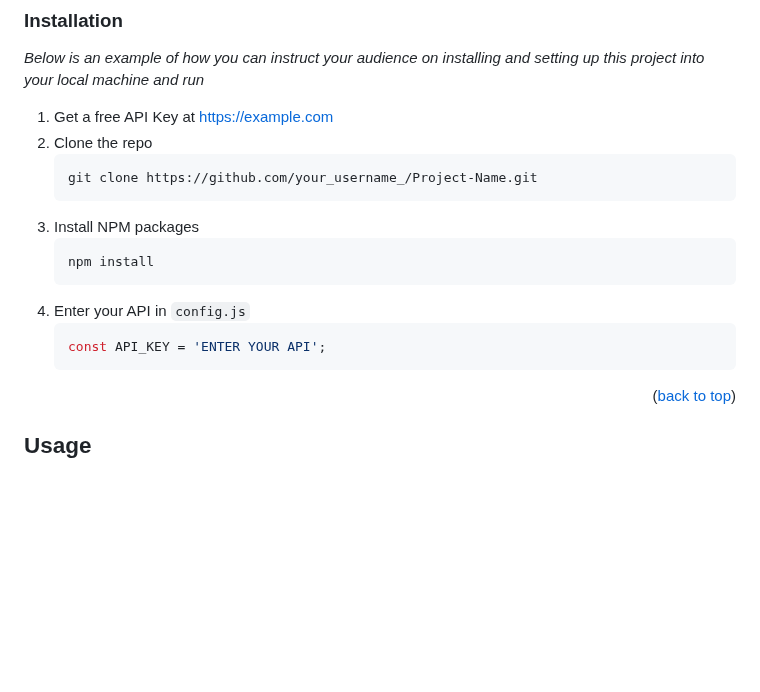
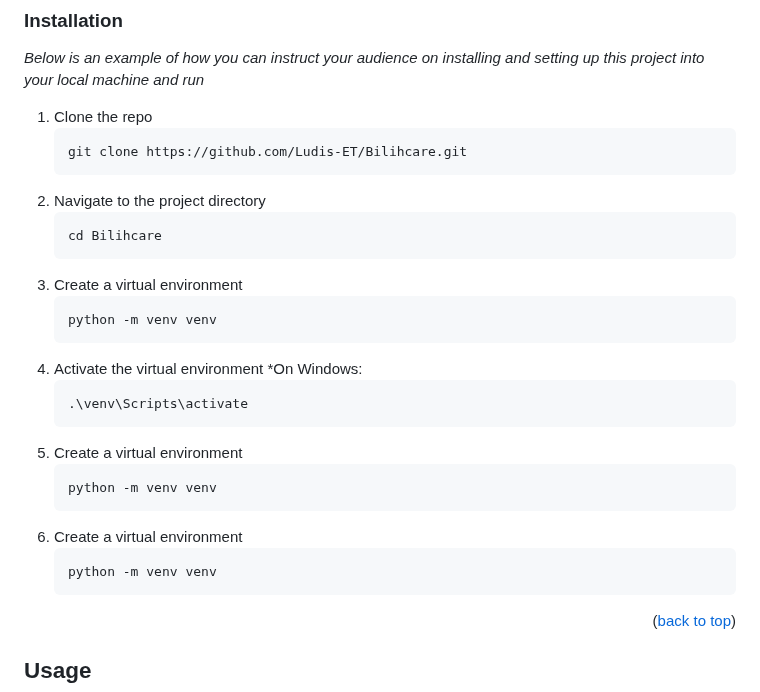
Before and after one commit to Ludis-ET/Bilihcare, a Markdown page: README.md, the part around one of its changes. GitHub-like rendering; blank space fills up the shorter version.

Commit message:
Update README.md with new screenshot and updated installation instructions.

````diff
--- a/README.md
+++ b/README.md
@@ -136,18 +136,28 @@ This is an example of how to list things you need to use the software and how to
 
 _Below is an example of how you can instruct your audience on installing and setting up this project into your local machine and run_
 
-1. Get a free API Key at [https://example.com](https://example.com)
-2. Clone the repo
+1. Clone the repo
    ```sh
-   git clone https://github.com/your_username_/Project-Name.git
+   git clone https://github.com/Ludis-ET/Bilihcare.git
    ```
-3. Install NPM packages
+2. Navigate to the project directory
    ```sh
-   npm install
+   cd Bilihcare
    ```
-4. Enter your API in `config.js`
+3. Create a virtual environment
    ```js
-   const API_KEY = 'ENTER YOUR API';
+   python -m venv venv
+3. Activate the virtual environment
+  *On Windows:
+   ```js
+   .\venv\Scripts\activate
+   ```
+3. Create a virtual environment
+   ```js
+   python -m venv venv
+3. Create a virtual environment
+   ```js
+   python -m venv venv
    ```
 
 <p align="right">(<a href="#readme-top">back to top</a>)</p>
````
Also changed, not shown: other parts of README.md (+1 -1 lines).
